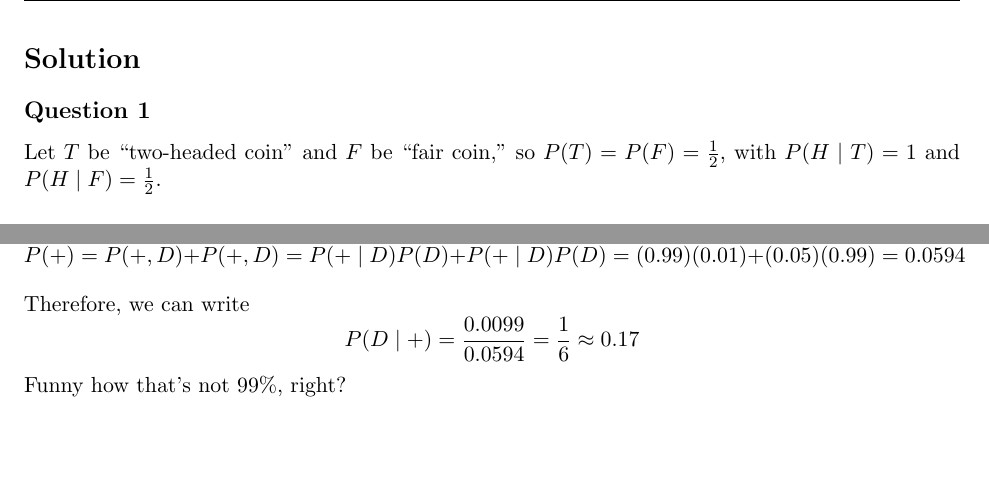
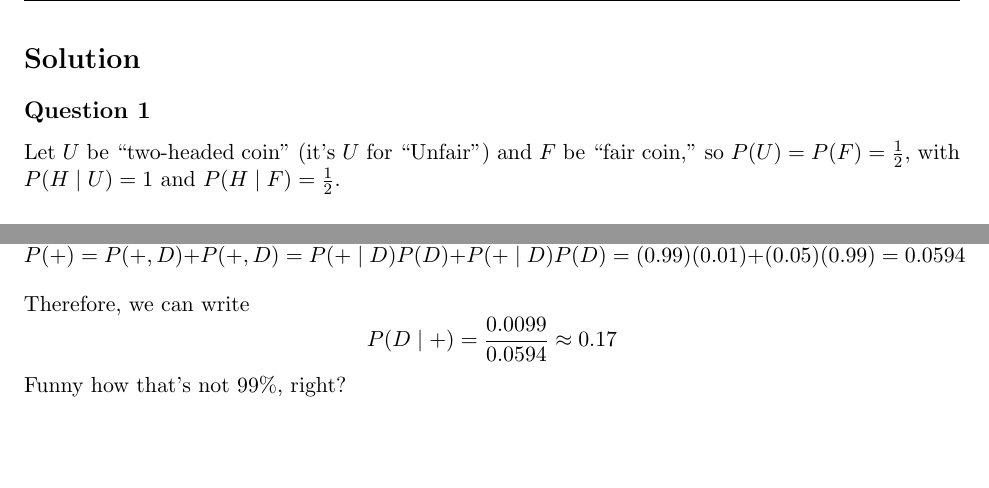
Before and after one commit to keith-murray/neu-314, a LaTeX document (probability/precept_bayes/warmup_bayes.tex): two parts of page 2 of 3, joined at a grey line, cut so that both start at the same text. The pictures show the PDF file probability/precept_bayes/warmup_bayes.pdf that the author committed with the source.

Commit message:
renamed variables in the bayesian probability exercises

```diff
--- a/probability/precept_bayes/warmup_bayes.tex
+++ b/probability/precept_bayes/warmup_bayes.tex
@@ -69,7 +69,7 @@ P(y) = \sum_x P(x,y) = \sum_x P(y\mid x) P(x)
 \section*{Solution}
 
 \subsection*{Question 1}
-Let $T$ be ``two-headed coin'' and $F$ be ``fair coin,'' so $P(T)=P(F)=\tfrac{1}{2}$, with $P(H\mid T)=1$ and $P(H\mid F)=\tfrac{1}{2}$.
+Let $U$ be ``two-headed coin'' (it's $U$ for ``Unfair'') and $F$ be ``fair coin,'' so $P(U)=P(F)=\tfrac{1}{2}$, with $P(H\mid U)=1$ and $P(H\mid F)=\tfrac{1}{2}$.
 
 \subsubsection*{Part (a)}
 This is just Bayes' rule!
@@ -82,11 +82,11 @@ P(H)=P(H\mid T)P(T)+P(H\mid F)P(F)=(1)\left(\tfrac{1}{2}\right)+\left(\tfrac{1}{
 \]
 so that
 \[
-P(T\mid H)=\frac{P(H\mid T)P(T)}{P(H)}=\frac{1/2}{3/4}=\frac{2}{3}
+P(U\mid H)=\frac{P(H\mid U)P(U)}{P(H)}=\frac{1/2}{3/4}=\frac{2}{3}
 \]
 
 \subsubsection*{Part (b)}
-Given the coin, the flips are independent, so $P(HH\mid T)=1$ and $P(HH\mid F)=\tfrac{1}{4}$. Then
+Given the coin, the flips are independent, so $P(HH\mid U)=1$ and $P(HH\mid F)=\tfrac{1}{4}$. Then
 \[
-P(T\mid HH)=\frac{(1)\left(\tfrac{1}{2}\right)}{(1)\left(\tfrac{1}{2}\right)+\left(\tfrac{1}{4}\right)\left(\tfrac{1}{2}\right)}=\frac{1/2}{5/8}=\frac{4}{5}
+P(U\mid HH)=\frac{(1)\left(\tfrac{1}{2}\right)}{(1)\left(\tfrac{1}{2}\right)+\left(\tfrac{1}{4}\right)\left(\tfrac{1}{2}\right)}=\frac{1/2}{5/8}=\frac{4}{5}
 \]
@@ -110,7 +110,7 @@ P(+)=P(+,D)+P(+,\bar{D})=P(+\mid D)P(D)+P(+\mid\bar{D})P(\bar{D})=(0.99)(0.01)+(
 \]
 Therefore, we can write
 \[
-P(D\mid +)=\frac{0.0099}{0.0594}=\frac{1}{6}\approx 0.17
+P(D\mid +)=\frac{0.0099}{0.0594}\approx 0.17
 \]
 Funny how that's not 99\%, right?
 
```
Also changed, not shown: probability/precept_bayes/warmup_bayes.pdf, probability/precept_bayes/warmup_bayes.tex (6 more changed lines).
